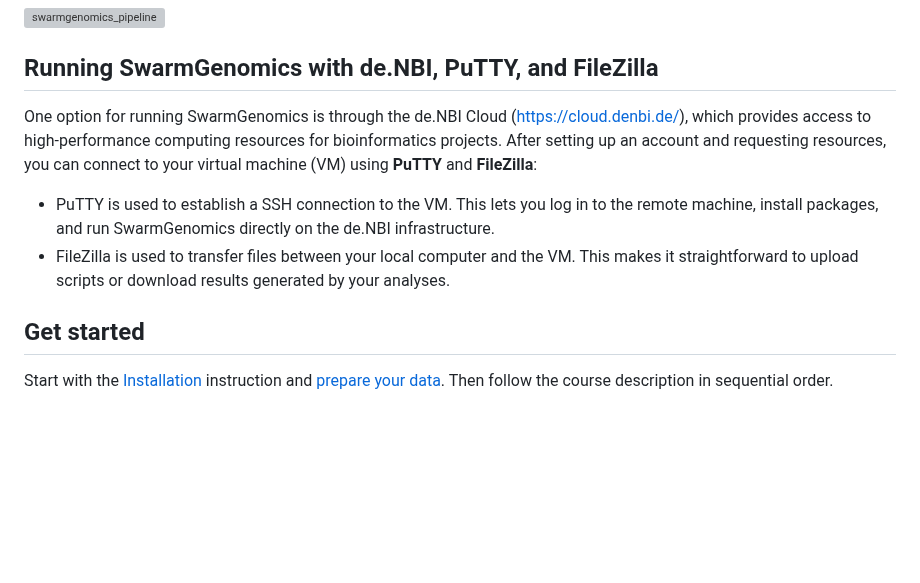
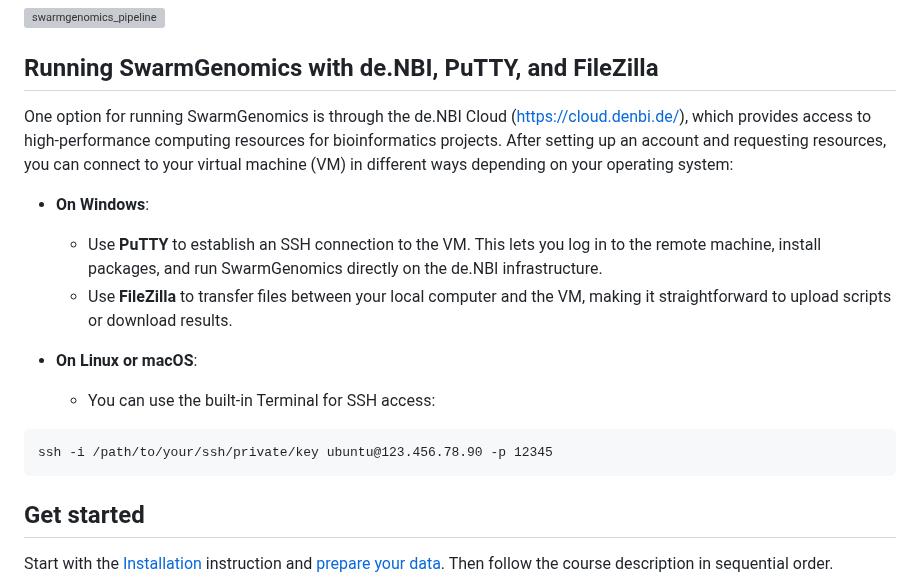
Before and after one commit to AureKylmanen/Swarmgenomics, a Markdown page: README.md, the part around the change. GitHub-like rendering; blank space fills up the shorter version; grey boxes are pictures that could not be loaded.

````diff
--- a/README.md
+++ b/README.md
@@ -14,10 +14,16 @@ For more information about SwarmGenomics, please see our preprint (https://www.b
 
 
 ## Running SwarmGenomics with de.NBI, PuTTY, and FileZilla
-One option for running SwarmGenomics is through the de.NBI Cloud (https://cloud.denbi.de/), which provides access to high-performance computing resources for bioinformatics projects. After setting up an account and requesting resources, you can connect to your virtual machine (VM) using **PuTTY** and **FileZilla**:
-- PuTTY is used to establish a SSH connection to the VM. This lets you log in to the remote machine, install packages, and run SwarmGenomics directly on the de.NBI infrastructure.
-- FileZilla is used to transfer files between your local computer and the VM. This makes it straightforward to upload scripts or download results generated by your analyses.
+One option for running SwarmGenomics is through the de.NBI Cloud (https://cloud.denbi.de/), which provides access to high-performance computing resources for bioinformatics projects. After setting up an account and requesting resources, you can connect to your virtual machine (VM) in different ways depending on your operating system:
+- **On Windows**:
+    - Use **PuTTY** to establish an SSH connection to the VM. This lets you log in to the remote machine, install packages, and run SwarmGenomics directly on the de.NBI infrastructure.
+    - Use **FileZilla** to transfer files between your local computer and the VM, making it straightforward to upload scripts or download results.
 
+- **On Linux or macOS**:
+    - You can use the built-in Terminal for SSH access:
+```
+ssh -i /path/to/your/ssh/private/key ubuntu@123.456.78.90 -p 12345
+```
 ## Get started
 
 Start with the [Installation](0.%20Installations.md) instruction and [prepare your data](01.%20Getting%20started.md). Then follow the course description in sequential order.
````
